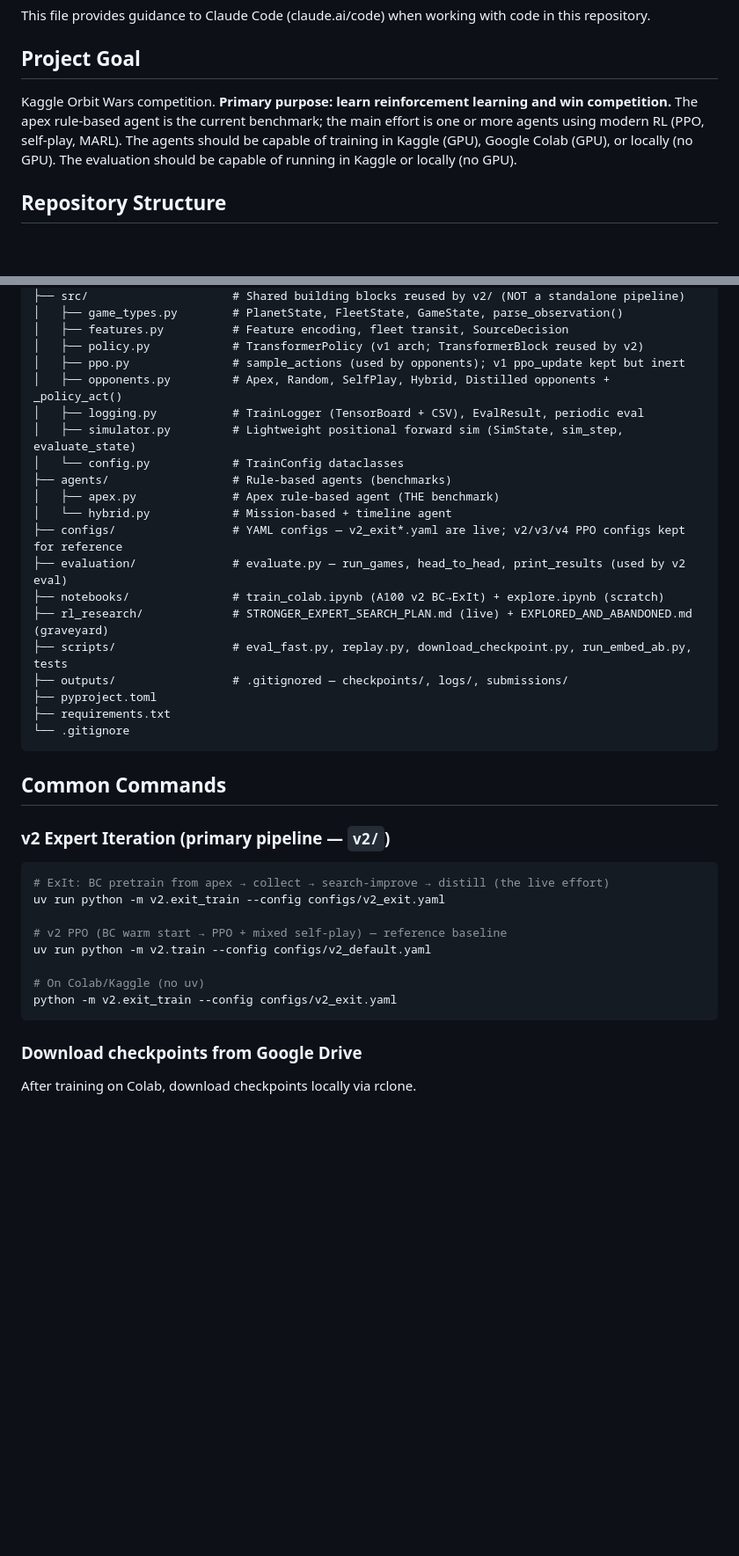
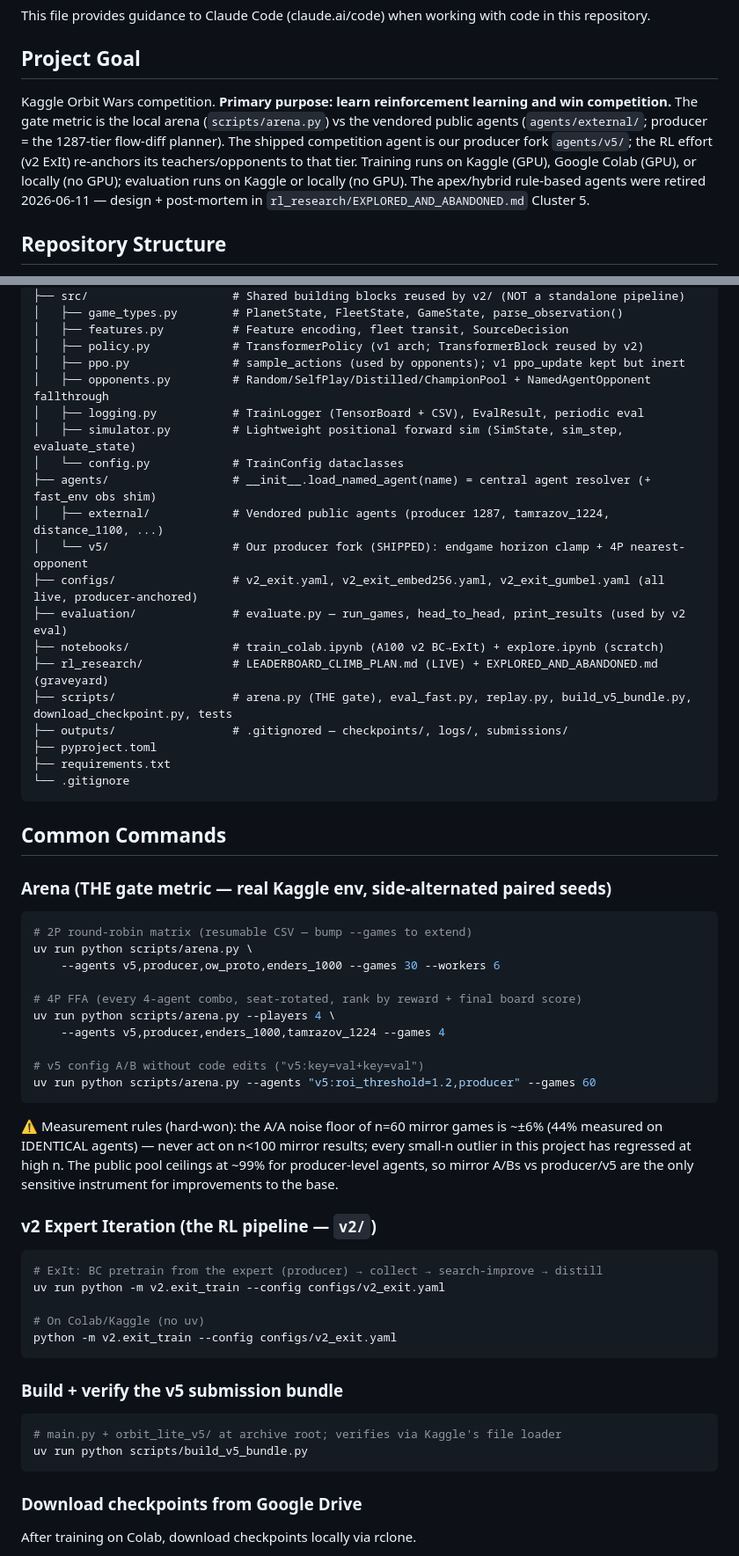
Before and after one commit to oshbocker/orbit_wars, a Markdown page: CLAUDE.md, 2 parts joined by grey strips. Shown at 88% size. GitHub-like rendering; blank space fills up the shorter version.

````diff
--- a/CLAUDE.md
+++ b/CLAUDE.md
@@ -5,7 +5,13 @@ This file provides guidance to Claude Code (claude.ai/code) when working with co
 ## Project Goal
 
 Kaggle Orbit Wars competition.
-**Primary purpose: learn reinforcement learning and win competition.** The apex rule-based agent is the current benchmark; the main effort is one or more agents using modern RL (PPO, self-play, MARL). The agents should be capable of training in Kaggle (GPU), Google Colab (GPU), or locally (no GPU). The evaluation should be capable of running in Kaggle or locally (no GPU).
+**Primary purpose: learn reinforcement learning and win competition.** The gate metric is
+the local arena (`scripts/arena.py`) vs the vendored public agents (`agents/external/`;
+producer = the 1287-tier flow-diff planner). The shipped competition agent is our producer
+fork `agents/v5/`; the RL effort (v2 ExIt) re-anchors its teachers/opponents to that tier.
+Training runs on Kaggle (GPU), Google Colab (GPU), or locally (no GPU); evaluation runs on
+Kaggle or locally (no GPU). The apex/hybrid rule-based agents were retired 2026-06-11 —
+design + post-mortem in `rl_research/EXPLORED_AND_ABANDONED.md` Cluster 5.
 
 ## Repository Structure
 
@@ -30,18 +36,18 @@ orbit_wars/
 │   ├── features.py          # Feature encoding, fleet transit, SourceDecision
 │   ├── policy.py            # TransformerPolicy (v1 arch; TransformerBlock reused by v2)
 │   ├── ppo.py               # sample_actions (used by opponents); v1 ppo_update kept but inert
-│   ├── opponents.py         # Apex, Random, SelfPlay, Hybrid, Distilled opponents + _policy_act()
+│   ├── opponents.py         # Random/SelfPlay/Distilled/ChampionPool + NamedAgentOpponent fallthrough
 │   ├── logging.py           # TrainLogger (TensorBoard + CSV), EvalResult, periodic eval
 │   ├── simulator.py         # Lightweight positional forward sim (SimState, sim_step, evaluate_state)
 │   └── config.py            # TrainConfig dataclasses
-├── agents/                  # Rule-based agents (benchmarks)
-│   ├── apex.py              # Apex rule-based agent (THE benchmark)
-│   └── hybrid.py            # Mission-based + timeline agent
-├── configs/                 # YAML configs — v2_exit*.yaml are live; v2/v3/v4 PPO configs kept for reference
+├── agents/                  # __init__.load_named_agent(name) = central agent resolver (+ fast_env obs shim)
+│   ├── external/            # Vendored public agents (producer 1287, tamrazov_1224, distance_1100, ...)
+│   └── v5/                  # Our producer fork (SHIPPED): endgame horizon clamp + 4P nearest-opponent
+├── configs/                 # v2_exit.yaml, v2_exit_embed256.yaml, v2_exit_gumbel.yaml (all live, producer-anchored)
 ├── evaluation/              # evaluate.py — run_games, head_to_head, print_results (used by v2 eval)
 ├── notebooks/               # train_colab.ipynb (A100 v2 BC→ExIt) + explore.ipynb (scratch)
-├── rl_research/             # STRONGER_EXPERT_SEARCH_PLAN.md (live) + EXPLORED_AND_ABANDONED.md (graveyard)
-├── scripts/                 # eval_fast.py, replay.py, download_checkpoint.py, run_embed_ab.py, tests
+├── rl_research/             # LEADERBOARD_CLIMB_PLAN.md (LIVE) + EXPLORED_AND_ABANDONED.md (graveyard)
+├── scripts/                 # arena.py (THE gate), eval_fast.py, replay.py, build_v5_bundle.py, download_checkpoint.py, tests
 ├── outputs/                 # .gitignored — checkpoints/, logs/, submissions/
 ├── pyproject.toml
 ├── requirements.txt
@@ -50,17 +56,42 @@ orbit_wars/
 
 ## Common Commands
 
-### v2 Expert Iteration (primary pipeline — `v2/`)
+### Arena (THE gate metric — real Kaggle env, side-alternated paired seeds)
 
 ```bash
-# ExIt: BC pretrain from apex → collect → search-improve → distill (the live effort)
+# 2P round-robin matrix (resumable CSV — bump --games to extend)
+uv run python scripts/arena.py \
+    --agents v5,producer,ow_proto,enders_1000 --games 30 --workers 6
+
+# 4P FFA (every 4-agent combo, seat-rotated, rank by reward + final board score)
+uv run python scripts/arena.py --players 4 \
+    --agents v5,producer,enders_1000,tamrazov_1224 --games 4
+
+# v5 config A/B without code edits ("v5:key=val+key=val")
+uv run python scripts/arena.py --agents "v5:roi_threshold=1.2,producer" --games 60
+```
+
+⚠️ Measurement rules (hard-won): the A/A noise floor of n=60 mirror games is ~±6%
+(44% measured on IDENTICAL agents) — never act on n<100 mirror results; every
+small-n outlier in this project has regressed at high n. The public pool ceilings
+at ~99% for producer-level agents, so mirror A/Bs vs producer/v5 are the only
+sensitive instrument for improvements to the base.
+
+### v2 Expert Iteration (the RL pipeline — `v2/`)
+
+```bash
+# ExIt: BC pretrain from the expert (producer) → collect → search-improve → distill
 uv run python -m v2.exit_train --config configs/v2_exit.yaml
-
-# v2 PPO (BC warm start → PPO + mixed self-play) — reference baseline
-uv run python -m v2.train --config configs/v2_default.yaml
 
 # On Colab/Kaggle (no uv)
 python -m v2.exit_train --config configs/v2_exit.yaml
+```
+
+### Build + verify the v5 submission bundle
+
+```bash
+# main.py + orbit_lite_v5/ at archive root; verifies via Kaggle's file loader
+uv run python scripts/build_v5_bundle.py
 ```
 
 ### Download checkpoints from Google Drive
````
Also changed, not shown: other parts of CLAUDE.md (+54 -39 lines).
